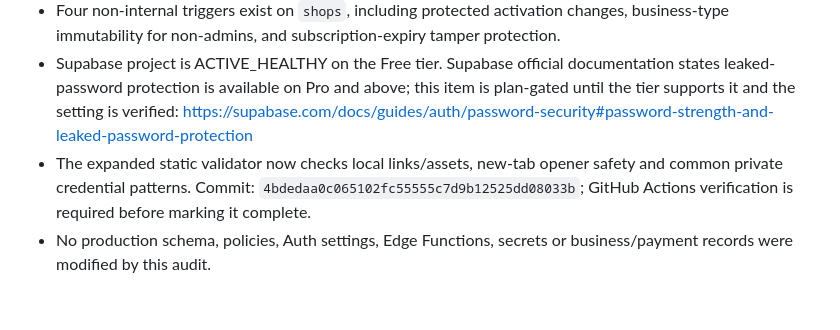
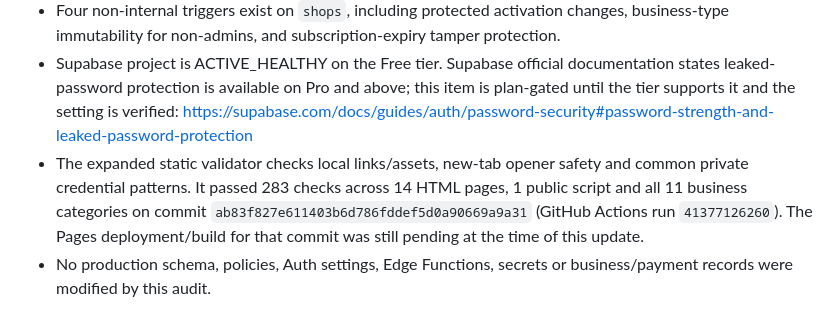
Before and after one commit to smartdigitalseva05-hash/smart-grocery-store-pro, a Markdown page: SECURITY_REMEDIATION_NEXT5.md, the part around the change. Drawn GitHub-style.

Commit message:
Record passing expanded static validation evidence

```diff
--- a/SECURITY_REMEDIATION_NEXT5.md
+++ b/SECURITY_REMEDIATION_NEXT5.md
@@ -91,5 +91,5 @@
 - Seven public/anon mutation policies were enumerated. The policies are constrained to authenticated row ownership/private Super Admin authorization or narrowly scoped customer-request INSERT rules; direct order INSERT is denied. Negative API tests are still needed to prove these conditions across actual roles and sessions.
 - Four non-internal triggers exist on `shops`, including protected activation changes, business-type immutability for non-admins, and subscription-expiry tamper protection.
 - Supabase project is ACTIVE_HEALTHY on the Free tier. Supabase official documentation states leaked-password protection is available on Pro and above; this item is plan-gated until the tier supports it and the setting is verified: https://supabase.com/docs/guides/auth/password-security#password-strength-and-leaked-password-protection
-- The expanded static validator now checks local links/assets, new-tab opener safety and common private credential patterns. Commit: `4bdedaa0c065102fc55555c7d9b12525dd08033b`; GitHub Actions verification is required before marking it complete.
+- The expanded static validator checks local links/assets, new-tab opener safety and common private credential patterns. It passed 283 checks across 14 HTML pages, 1 public script and all 11 business categories on commit `ab83f827e611403b6d786fddef5d0a90669a9a31` (GitHub Actions run `41377126260`). The Pages deployment/build for that commit was still pending at the time of this update.
 - No production schema, policies, Auth settings, Edge Functions, secrets or business/payment records were modified by this audit.
```
